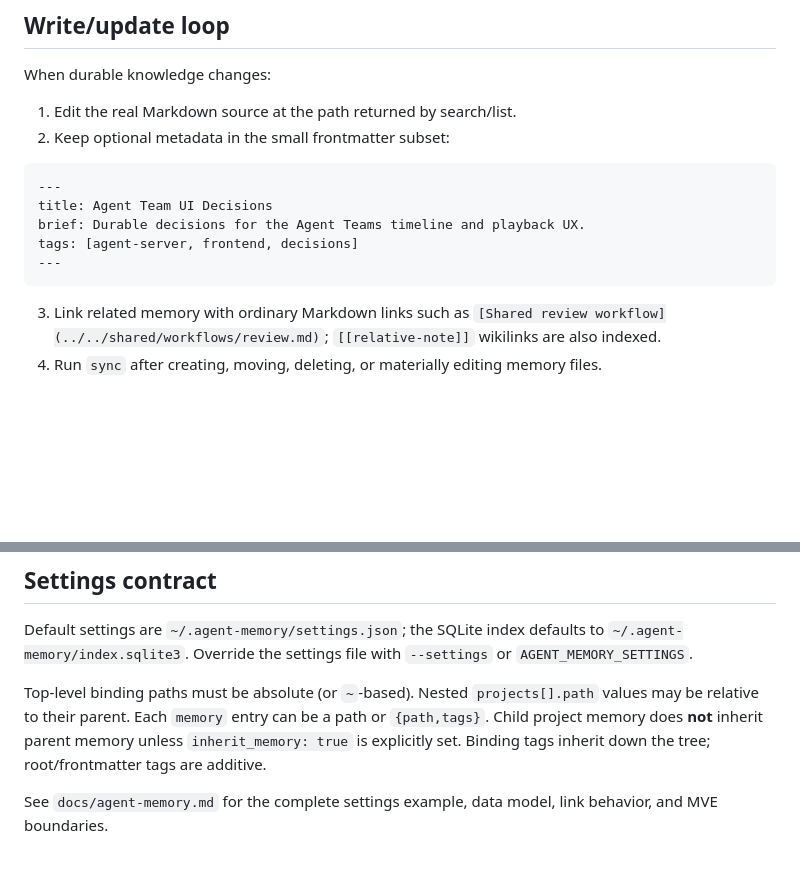
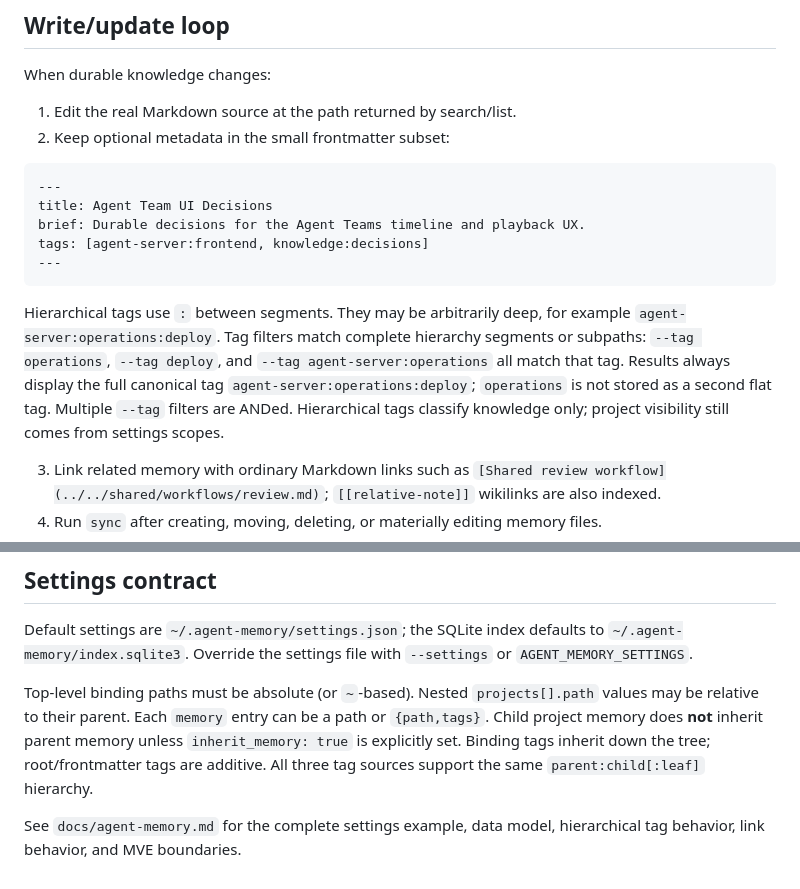
Before and after one commit to atomlink-ye/my-claude-plugins, a Markdown page: skills/agent-memory/SKILL.md, 2 parts joined by grey strips. GitHub-like rendering; blank space fills up the shorter version.

Commit message:
docs(agent-memory): document hierarchical tags

````diff
--- a/skills/agent-memory/SKILL.md
+++ b/skills/agent-memory/SKILL.md
@@ -53,9 +53,17 @@ When durable knowledge changes:
 ---
 title: Agent Team UI Decisions
 brief: Durable decisions for the Agent Teams timeline and playback UX.
-tags: [agent-server, frontend, decisions]
+tags: [agent-server:frontend, knowledge:decisions]
 ---
 ```
+
+Hierarchical tags use `:` between segments. They may be arbitrarily deep, for example
+`agent-server:operations:deploy`. Tag filters match complete hierarchy segments or
+subpaths: `--tag operations`, `--tag deploy`, and `--tag agent-server:operations` all
+match that tag. Results always display the full canonical tag
+`agent-server:operations:deploy`; `operations` is not stored as a second flat tag.
+Multiple `--tag` filters are ANDed. Hierarchical tags classify knowledge only; project
+visibility still comes from settings scopes.
 
 3. Link related memory with ordinary Markdown links such as
    `[Shared review workflow](../../shared/workflows/review.md)`; `[[relative-note]]`
@@ -76,6 +84,7 @@ Top-level binding paths must be absolute (or `~`-based). Nested `projects[].path
 may be relative to their parent. Each `memory` entry can be a path or `{path,tags}`. Child
 project memory does **not** inherit parent memory unless `inherit_memory: true` is
 explicitly set. Binding tags inherit down the tree; root/frontmatter tags are additive.
+All three tag sources support the same `parent:child[:leaf]` hierarchy.
 
-See `docs/agent-memory.md` for the complete settings example, data model, link behavior,
-and MVE boundaries.
+See `docs/agent-memory.md` for the complete settings example, data model, hierarchical tag
+behavior, link behavior, and MVE boundaries.
````
